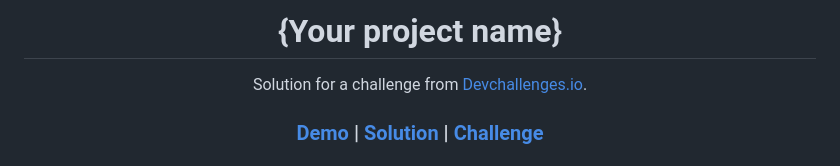
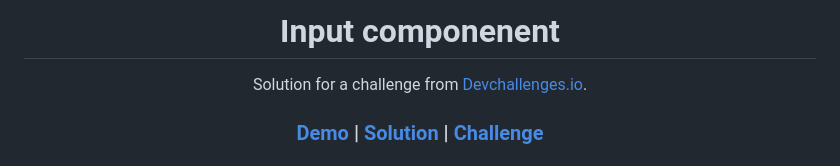
Before and after one commit to LeonelHolguin/Input-Component, a Markdown page: README.md, the part around the change. Rendered like a GitHub page.

Commit message:
add name project in the README.md

```diff
--- a/README.md
+++ b/README.md
@@ -1,6 +1,6 @@
 <!-- Please update value in the {}  -->
 
-<h1 align="center">{Your project name}</h1>
+<h1 align="center">Input componenent</h1>
 
 <div align="center">
    Solution for a challenge from  <a href="http://devchallenges.io" target="_blank">Devchallenges.io</a>.
```
